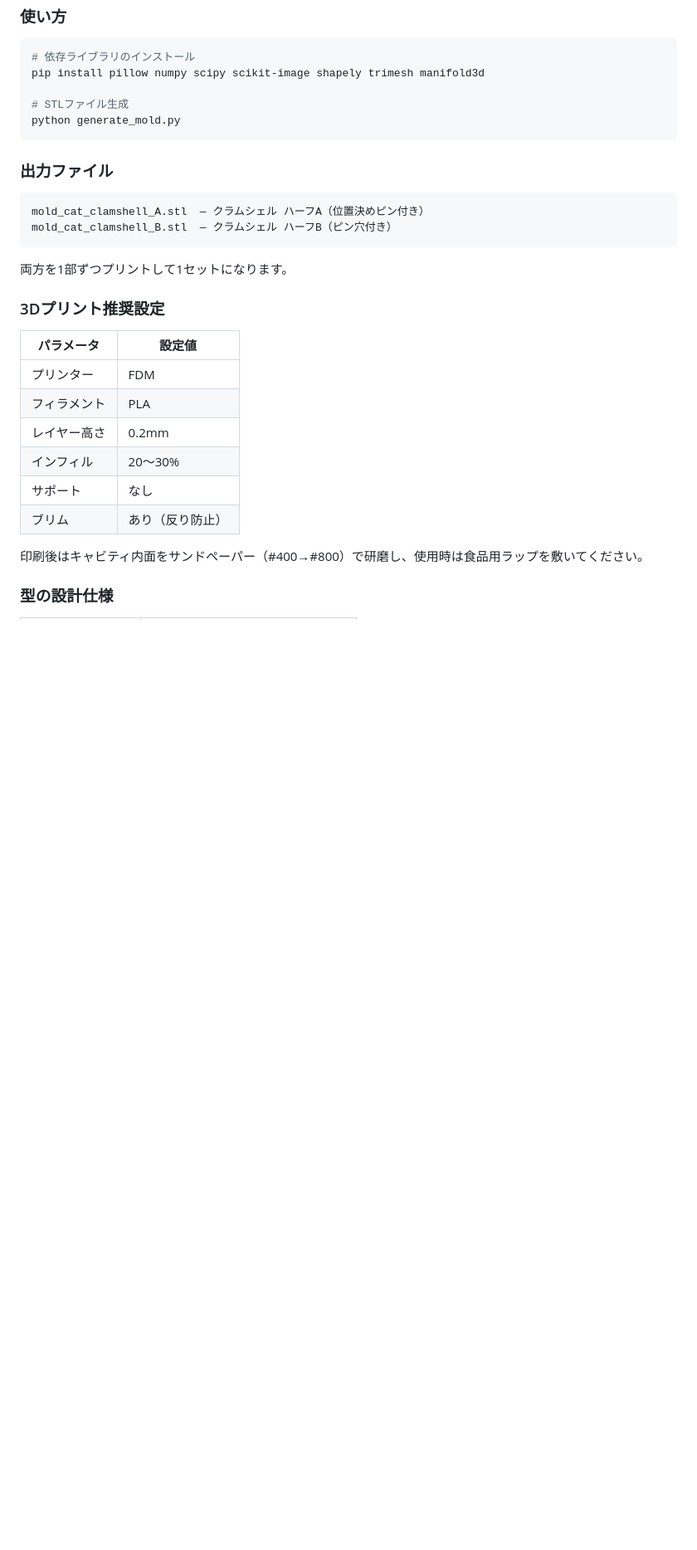
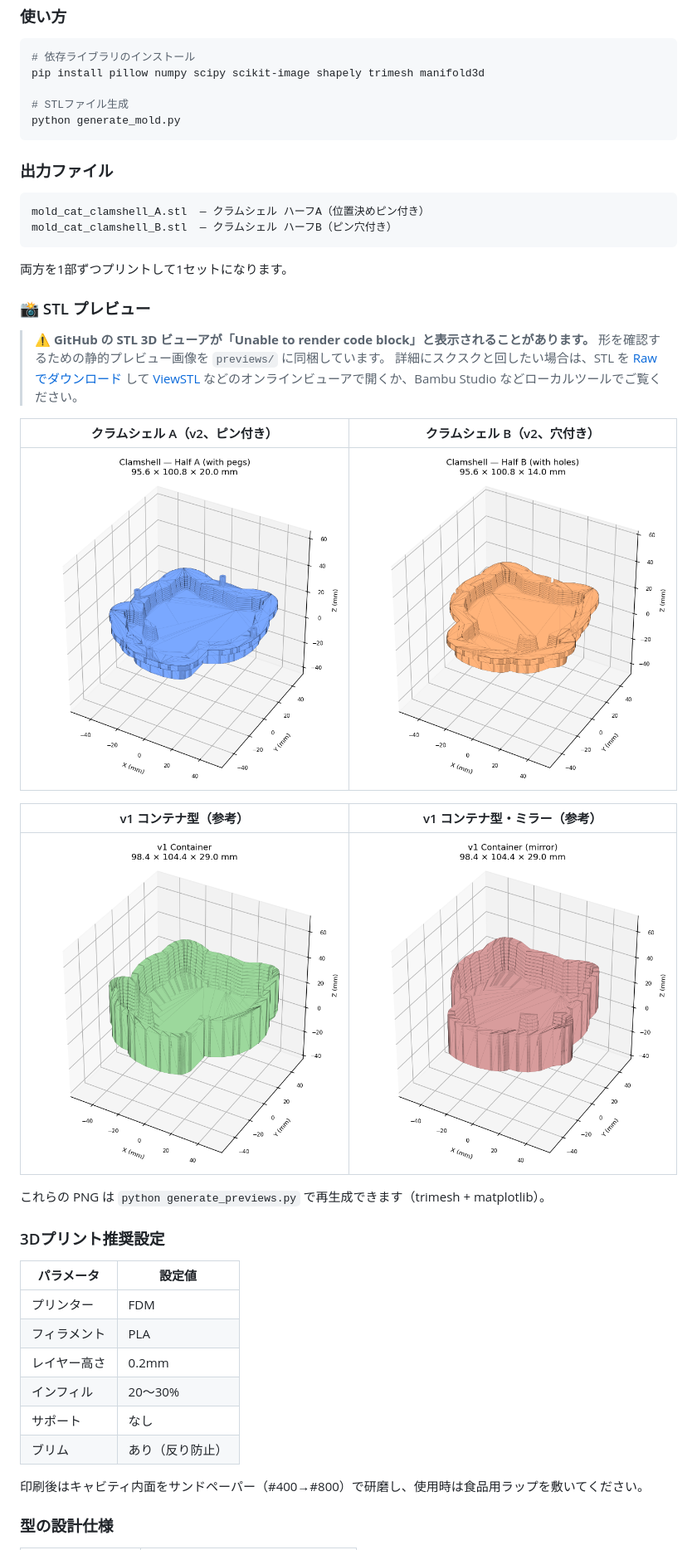
Before and after one commit to ktanino10/copilot-cli-bathbomb-experiment, a Markdown page: README.md, the part around one of its changes. Shown at 83% size. Drawn GitHub-style; pictures changed too: previews/mold_cat_clamshell_A.png (added), previews/mold_cat_clamshell_B.png (added), previews/mold_cat_container.png (added); blank space fills up the shorter version.

````diff
--- a/README.md
+++ b/README.md
@@ -61,6 +61,23 @@ mold_cat_clamshell_B.stl  — クラムシェル ハーフB（ピン穴付き）
 ```
 
 両方を1部ずつプリントして1セットになります。
+
+### 📸 STL プレビュー
+
+> ⚠️ **GitHub の STL 3D ビューアが「Unable to render code block」と表示されることがあります。**
+> 形を確認するための静的プレビュー画像を `previews/` に同梱しています。
+> 詳細にスクスクと回したい場合は、STL を [Raw でダウンロード](https://raw.githubusercontent.com/ktanino10/copilot-cli-bathbomb-experiment/main/mold_cat_clamshell_A.stl) して
+> [ViewSTL](https://www.viewstl.com/) などのオンラインビューアで開くか、Bambu Studio などローカルツールでご覧ください。
+
+| クラムシェル A（v2、ピン付き） | クラムシェル B（v2、穴付き） |
+|---|---|
+| ![Half A preview](previews/mold_cat_clamshell_A.png) | ![Half B preview](previews/mold_cat_clamshell_B.png) |
+
+| v1 コンテナ型（参考） | v1 コンテナ型・ミラー（参考） |
+|---|---|
+| ![v1 preview](previews/mold_cat_container.png) | ![v1 mirrored preview](previews/mold_cat_container_mirrored.png) |
+
+これらの PNG は `python generate_previews.py` で再生成できます（trimesh + matplotlib）。
 
 ### 3Dプリント推奨設定
 
````
Also changed, not shown: other parts of README.md (+18 -0 lines), 1 other file.
